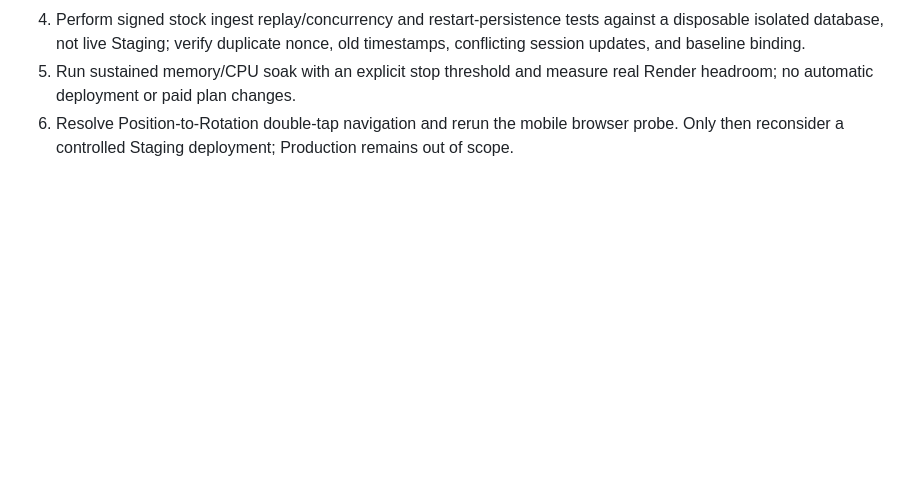
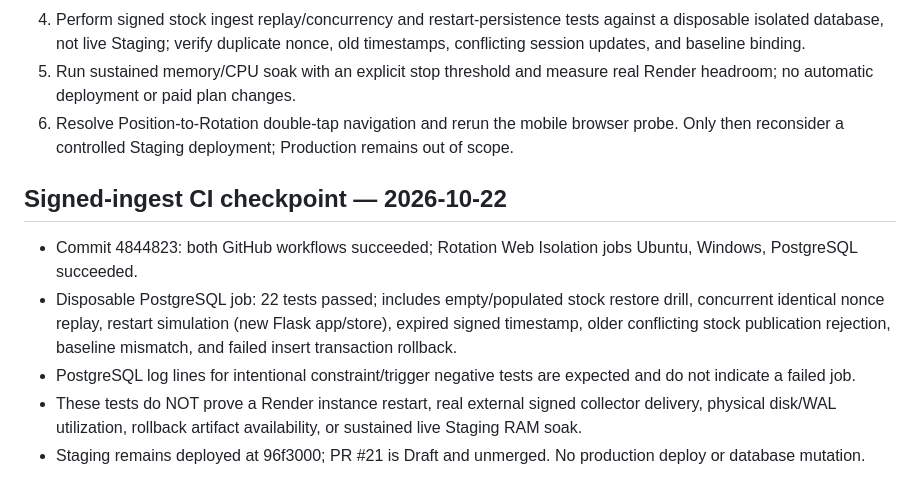
Before and after one commit to atsawapongboonyo-source/ai-market-radar, a Markdown page: docs/stock-radar-v2-consolidation-audit.md, the part around the change. Drawn GitHub-style; blank space fills up the shorter version.

Commit message:
docs: record passing signed-ingest PostgreSQL CI and remaining live staging gates

```diff
--- a/docs/stock-radar-v2-consolidation-audit.md
+++ b/docs/stock-radar-v2-consolidation-audit.md
@@ -39,3 +39,10 @@ Physical disk/WAL metrics unavailable; rollback artifact 'Build not found'; stoc
 4. Perform signed stock ingest replay/concurrency and restart-persistence tests against a disposable isolated database, not live Staging; verify duplicate nonce, old timestamps, conflicting session updates, and baseline binding.
 5. Run sustained memory/CPU soak with an explicit stop threshold and measure real Render headroom; no automatic deployment or paid plan changes.
 6. Resolve Position-to-Rotation double-tap navigation and rerun the mobile browser probe. Only then reconsider a controlled Staging deployment; Production remains out of scope.
+
+## Signed-ingest CI checkpoint — 2026-10-22
+- Commit 4844823: both GitHub workflows succeeded; Rotation Web Isolation jobs Ubuntu, Windows, PostgreSQL succeeded.
+- Disposable PostgreSQL job: 22 tests passed; includes empty/populated stock restore drill, concurrent identical nonce replay, restart simulation (new Flask app/store), expired signed timestamp, older conflicting stock publication rejection, baseline mismatch, and failed insert transaction rollback.
+- PostgreSQL log lines for intentional constraint/trigger negative tests are expected and do not indicate a failed job.
+- These tests do NOT prove a Render instance restart, real external signed collector delivery, physical disk/WAL utilization, rollback artifact availability, or sustained live Staging RAM soak.
+- Staging remains deployed at 96f3000; PR #21 is Draft and unmerged. No production deploy or database mutation.
```
